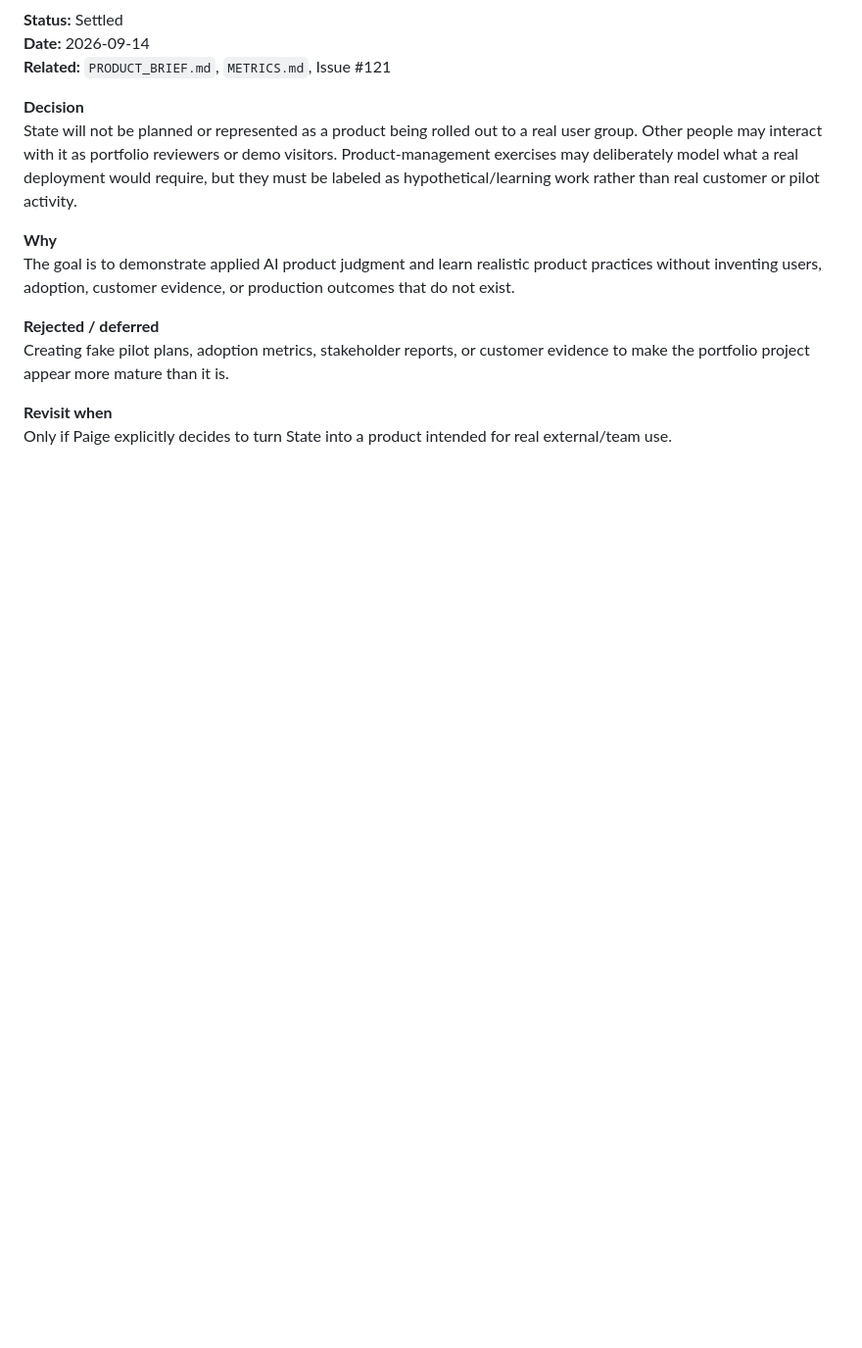
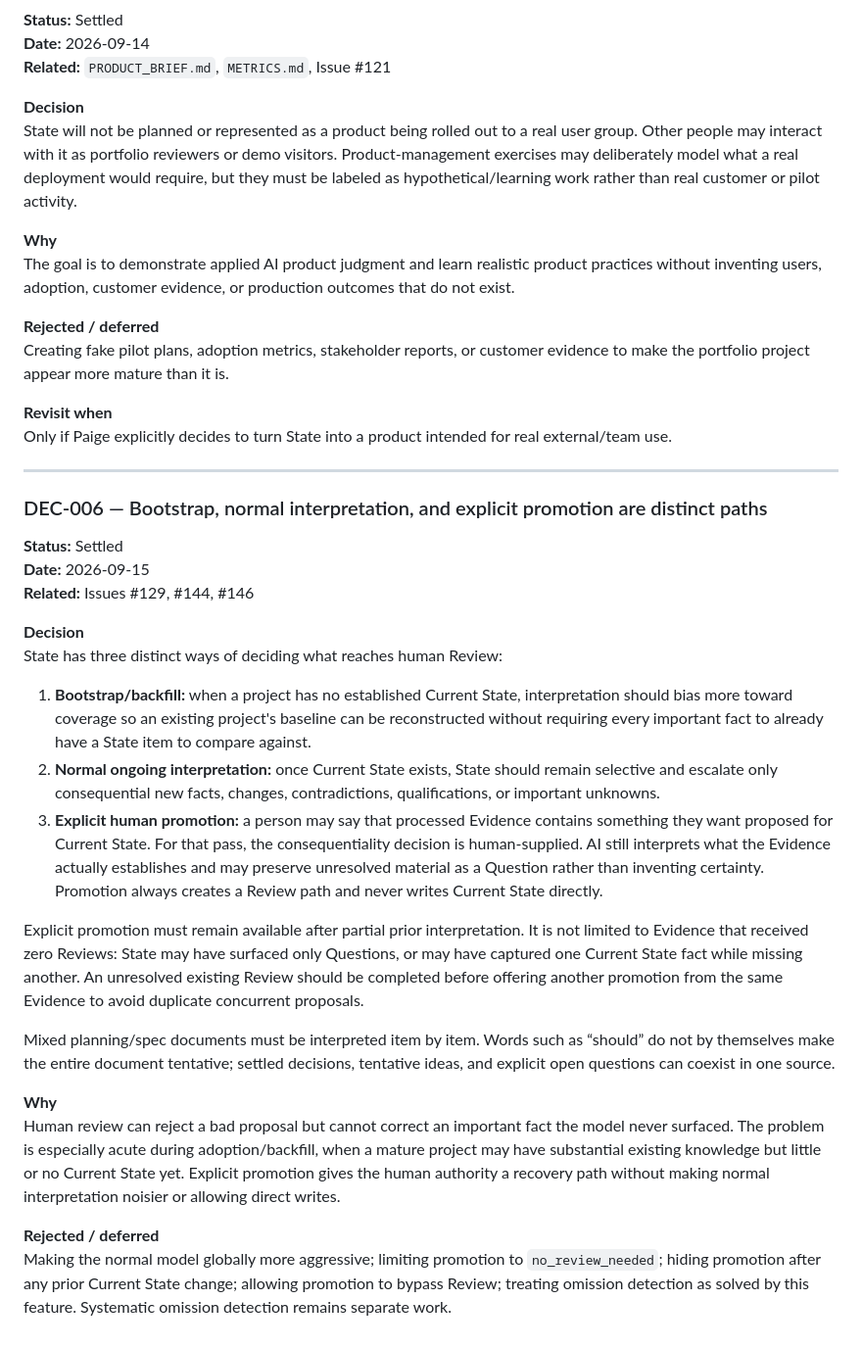
Before and after one commit to pedringt/ai-learning, a Markdown page: docs/product/DECISIONS.md, the part around the change. Shown at 98% size. Rendered like a GitHub page; blank space fills up the shorter version.

Commit message:
Record bootstrap and explicit promotion decision

```diff
--- a/docs/product/DECISIONS.md
+++ b/docs/product/DECISIONS.md
@@ -101,3 +101,28 @@ Creating fake pilot plans, adoption metrics, stakeholder reports, or customer ev
 
 **Revisit when**
 Only if Paige explicitly decides to turn State into a product intended for real external/team use.
+
+---
+
+### DEC-006 — Bootstrap, normal interpretation, and explicit promotion are distinct paths
+
+**Status:** Settled
+**Date:** 2026-09-15
+**Related:** Issues #129, #144, #146
+
+**Decision**
+State has three distinct ways of deciding what reaches human Review:
+
+1. **Bootstrap/backfill:** when a project has no established Current State, interpretation should bias more toward coverage so an existing project's baseline can be reconstructed without requiring every important fact to already have a State item to compare against.
+2. **Normal ongoing interpretation:** once Current State exists, State should remain selective and escalate only consequential new facts, changes, contradictions, qualifications, or important unknowns.
+3. **Explicit human promotion:** a person may say that processed Evidence contains something they want proposed for Current State. For that pass, the consequentiality decision is human-supplied. AI still interprets what the Evidence actually establishes and may preserve unresolved material as a Question rather than inventing certainty. Promotion always creates a Review path and never writes Current State directly.
+
+Explicit promotion must remain available after partial prior interpretation. It is not limited to Evidence that received zero Reviews: State may have surfaced only Questions, or may have captured one Current State fact while missing another. An unresolved existing Review should be completed before offering another promotion from the same Evidence to avoid duplicate concurrent proposals.
+
+Mixed planning/spec documents must be interpreted item by item. Words such as “should” do not by themselves make the entire document tentative; settled decisions, tentative ideas, and explicit open questions can coexist in one source.
+
+**Why**
+Human review can reject a bad proposal but cannot correct an important fact the model never surfaced. The problem is especially acute during adoption/backfill, when a mature project may have substantial existing knowledge but little or no Current State yet. Explicit promotion gives the human authority a recovery path without making normal interpretation noisier or allowing direct writes.
+
+**Rejected / deferred**
+Making the normal model globally more aggressive; limiting promotion to `no_review_needed`; hiding promotion after any prior Current State change; allowing promotion to bypass Review; treating omission detection as solved by this feature. Systematic omission detection remains separate work.
```
